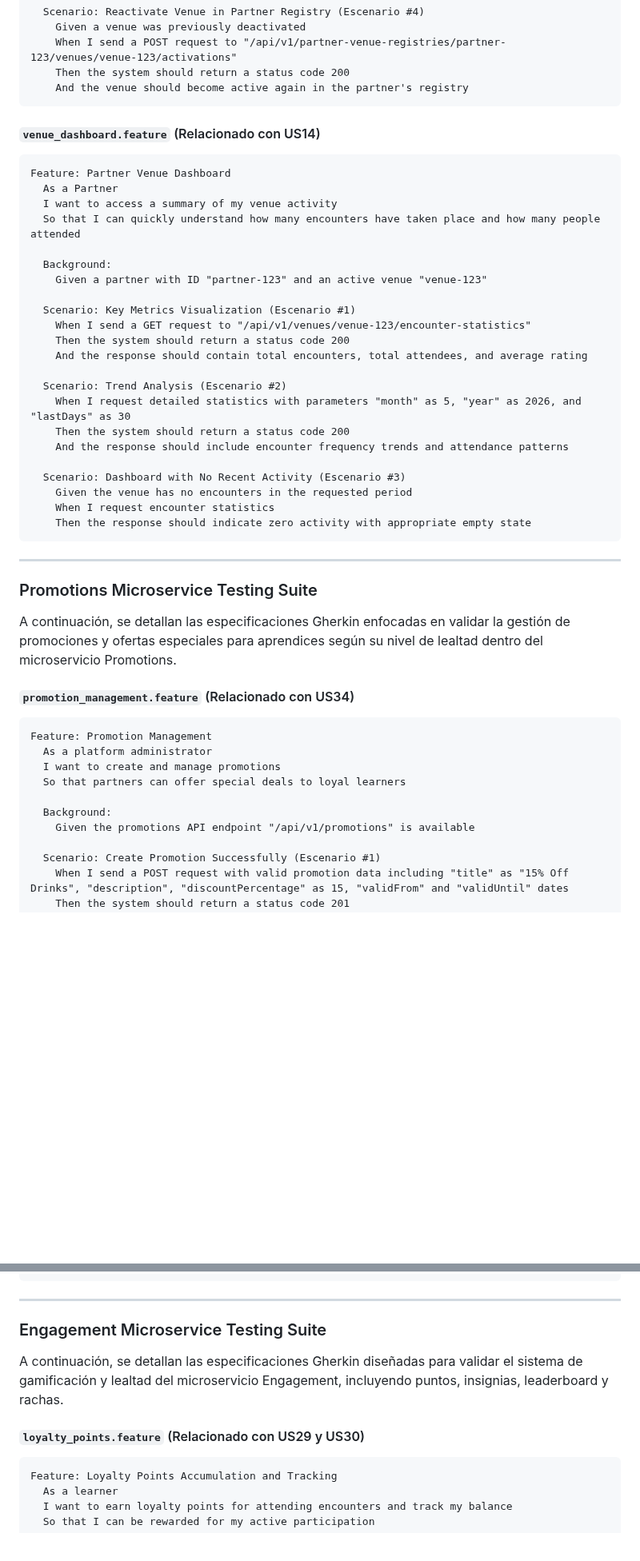
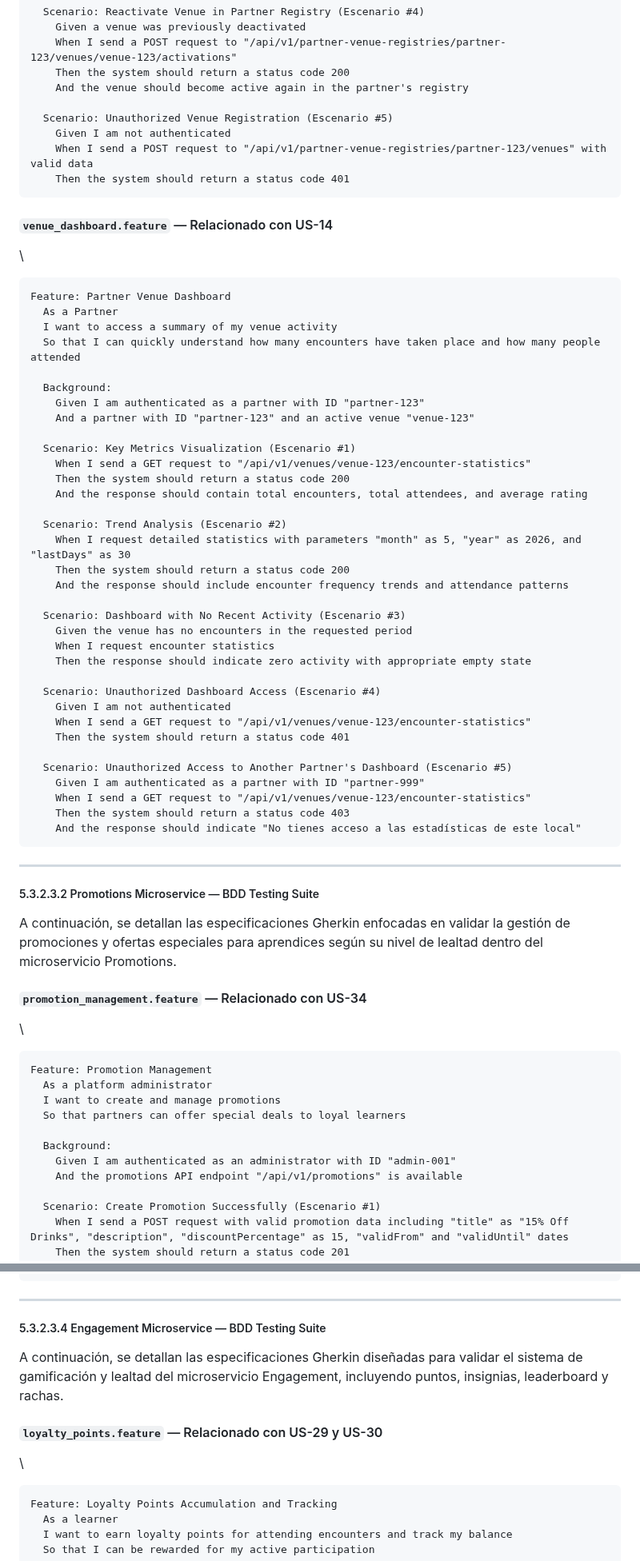
Before and after one commit to Hampcoders-Fundamentos/project-document, a Markdown page: report/50-cap5-product-implementation-validation-&-deployment.md, 2 parts joined by grey strips. Shown at 80% size. GitHub-like rendering; blank space fills up the shorter version.

````diff
--- a/report/50-cap5-product-implementation-validation-&-deployment.md
+++ b/report/50-cap5-product-implementation-validation-&-deployment.md
@@ -1029,10 +1083,16 @@ Feature: Partner Venue Registry Management
     When I send a POST request to "/api/v1/partner-venue-registries/partner-123/venues/venue-123/activations"
     Then the system should return a status code 200
     And the venue should become active again in the partner's registry
-```
-
-#### `venue_dashboard.feature` (Relacionado con US14)
-
+
+  Scenario: Unauthorized Venue Registration (Escenario #5)
+    Given I am not authenticated
+    When I send a POST request to "/api/v1/partner-venue-registries/partner-123/venues" with valid data
+    Then the system should return a status code 401
+```
+
+#### `venue_dashboard.feature` — Relacionado con US-14
+
+\
 ```gherkin
 Feature: Partner Venue Dashboard
   As a Partner
@@ -1040,7 +1100,8 @@ Feature: Partner Venue Dashboard
   So that I can quickly understand how many encounters have taken place and how many people attended
 
   Background:
-    Given a partner with ID "partner-123" and an active venue "venue-123"
+    Given I am authenticated as a partner with ID "partner-123"
+    And a partner with ID "partner-123" and an active venue "venue-123"
 
   Scenario: Key Metrics Visualization (Escenario #1)
     When I send a GET request to "/api/v1/venues/venue-123/encounter-statistics"
@@ -1056,16 +1117,28 @@ Feature: Partner Venue Dashboard
     Given the venue has no encounters in the requested period
     When I request encounter statistics
     Then the response should indicate zero activity with appropriate empty state
+
+  Scenario: Unauthorized Dashboard Access (Escenario #4)
+    Given I am not authenticated
+    When I send a GET request to "/api/v1/venues/venue-123/encounter-statistics"
+    Then the system should return a status code 401
+
+  Scenario: Unauthorized Access to Another Partner's Dashboard (Escenario #5)
+    Given I am authenticated as a partner with ID "partner-999"
+    When I send a GET request to "/api/v1/venues/venue-123/encounter-statistics"
+    Then the system should return a status code 403
+    And the response should indicate "No tienes acceso a las estadísticas de este local"
 ```
 
 ***
 
-### Promotions Microservice Testing Suite
+##### 5.3.2.3.2 Promotions Microservice — BDD Testing Suite
 
 A continuación, se detallan las especificaciones Gherkin enfocadas en validar la gestión de promociones y ofertas especiales para aprendices según su nivel de lealtad dentro del microservicio Promotions.
 
-#### `promotion_management.feature` (Relacionado con US34)
-
+#### `promotion_management.feature` — Relacionado con US-34
+
+\
 ```gherkin
 Feature: Promotion Management
   As a platform administrator
@@ -1073,7 +1146,8 @@ Feature: Promotion Management
   So that partners can offer special deals to loyal learners
 
   Background:
-    Given the promotions API endpoint "/api/v1/promotions" is available
+    Given I am authenticated as an administrator with ID "admin-001"
+    And the promotions API endpoint "/api/v1/promotions" is available
 
   Scenario: Create Promotion Successfully (Escenario #1)
     When I send a POST request with valid promotion data including "title" as "15% Off Drinks", "description", "discountPercentage" as 15, "validFrom" and "validUntil" dates
@@ -1272,12 +1377,13 @@ Feature: Quiz Generation and Answering
 
 ***
 
-### Engagement Microservice Testing Suite
+##### 5.3.2.3.4 Engagement Microservice — BDD Testing Suite
 
 A continuación, se detallan las especificaciones Gherkin diseñadas para validar el sistema de gamificación y lealtad del microservicio Engagement, incluyendo puntos, insignias, leaderboard y rachas.
 
-#### `loyalty_points.feature` (Relacionado con US29 y US30)
-
+#### `loyalty_points.feature` — Relacionado con US-29 y US-30
+
+\
 ```gherkin
 Feature: Loyalty Points Accumulation and Tracking
   As a learner
````
Also changed, not shown: other parts of report/50-cap5-product-implementation-validation-&-deployment.md (+153 -65 lines).
